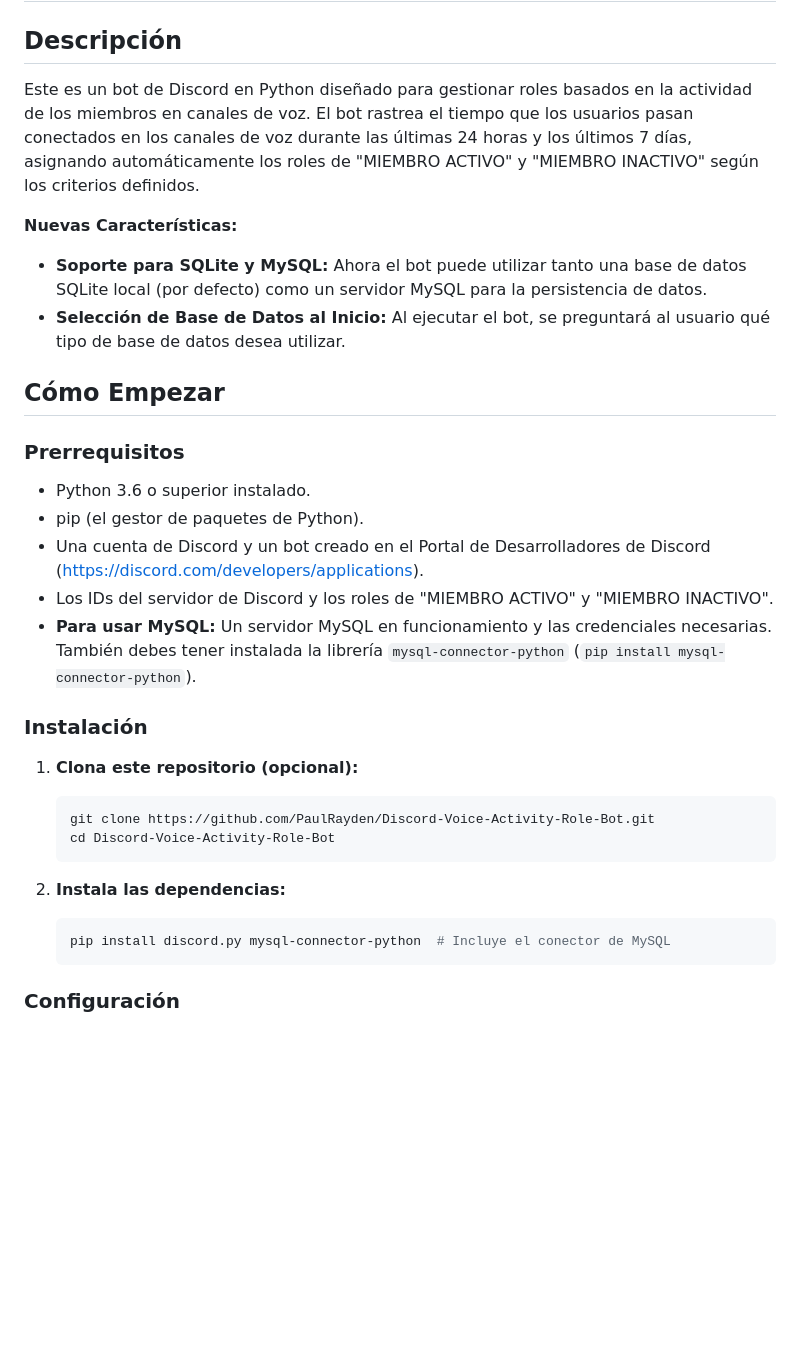
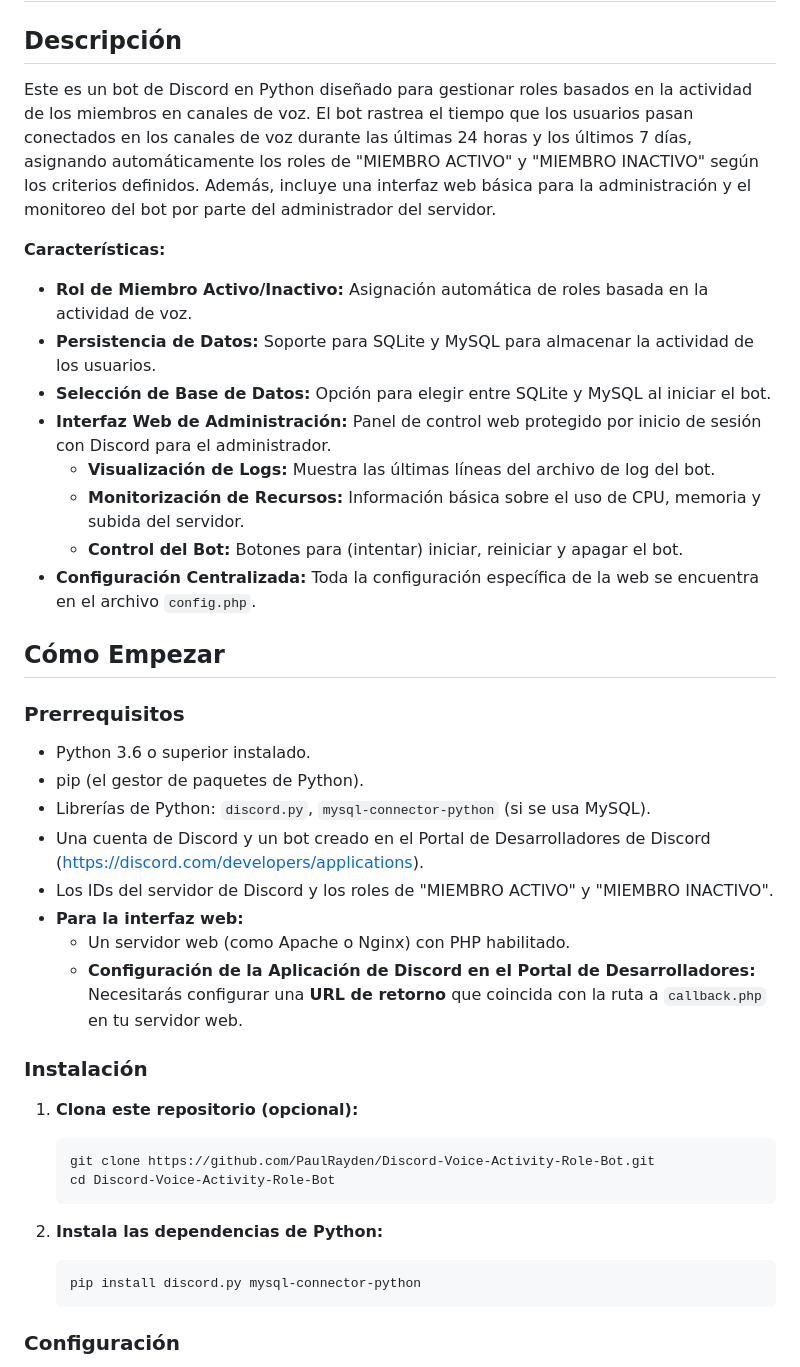
Before and after one commit to PaulRayden/Discord-Voice-Activity-Role-Bot, a Markdown page: README.md, the part around one of its changes. Rendered like a GitHub page; blank space fills up the shorter version.

````diff
--- a/README.md
+++ b/README.md
@@ -2,12 +2,18 @@
 
 ## Descripción
 
-Este es un bot de Discord en Python diseñado para gestionar roles basados en la actividad de los miembros en canales de voz. El bot rastrea el tiempo que los usuarios pasan conectados en los canales de voz durante las últimas 24 horas y los últimos 7 días, asignando automáticamente los roles de "MIEMBRO ACTIVO" y "MIEMBRO INACTIVO" según los criterios definidos.
+Este es un bot de Discord en Python diseñado para gestionar roles basados en la actividad de los miembros en canales de voz. El bot rastrea el tiempo que los usuarios pasan conectados en los canales de voz durante las últimas 24 horas y los últimos 7 días, asignando automáticamente los roles de "MIEMBRO ACTIVO" y "MIEMBRO INACTIVO" según los criterios definidos. Además, incluye una interfaz web básica para la administración y el monitoreo del bot por parte del administrador del servidor.
 
-**Nuevas Características:**
+**Características:**
 
-* **Soporte para SQLite y MySQL:** Ahora el bot puede utilizar tanto una base de datos SQLite local (por defecto) como un servidor MySQL para la persistencia de datos.
-* **Selección de Base de Datos al Inicio:** Al ejecutar el bot, se preguntará al usuario qué tipo de base de datos desea utilizar.
+* **Rol de Miembro Activo/Inactivo:** Asignación automática de roles basada en la actividad de voz.
+* **Persistencia de Datos:** Soporte para SQLite y MySQL para almacenar la actividad de los usuarios.
+* **Selección de Base de Datos:** Opción para elegir entre SQLite y MySQL al iniciar el bot.
+* **Interfaz Web de Administración:** Panel de control web protegido por inicio de sesión con Discord para el administrador.
+    * **Visualización de Logs:** Muestra las últimas líneas del archivo de log del bot.
+    * **Monitorización de Recursos:** Información básica sobre el uso de CPU, memoria y subida del servidor.
+    * **Control del Bot:** Botones para (intentar) iniciar, reiniciar y apagar el bot.
+* **Configuración Centralizada:** Toda la configuración específica de la web se encuentra en el archivo `config.php`.
 
 ## Cómo Empezar
 
@@ -15,9 +21,12 @@ Este es un bot de Discord en Python diseñado para gestionar roles basados en la
 
 * Python 3.6 o superior instalado.
 * pip (el gestor de paquetes de Python).
+* Librerías de Python: `discord.py`, `mysql-connector-python` (si se usa MySQL).
 * Una cuenta de Discord y un bot creado en el Portal de Desarrolladores de Discord ([https://discord.com/developers/applications](https://discord.com/developers/applications)).
 * Los IDs del servidor de Discord y los roles de "MIEMBRO ACTIVO" y "MIEMBRO INACTIVO".
-* **Para usar MySQL:** Un servidor MySQL en funcionamiento y las credenciales necesarias. También debes tener instalada la librería `mysql-connector-python` (`pip install mysql-connector-python`).
+* **Para la interfaz web:**
+    * Un servidor web (como Apache o Nginx) con PHP habilitado.
+    * **Configuración de la Aplicación de Discord en el Portal de Desarrolladores:** Necesitarás configurar una **URL de retorno** que coincida con la ruta a `callback.php` en tu servidor web.
 
 ### Instalación
 
@@ -27,9 +36,9 @@ Este es un bot de Discord en Python diseñado para gestionar roles basados en la
     cd Discord-Voice-Activity-Role-Bot
     ```
 
-2.  **Instala las dependencias:**
+2.  **Instala las dependencias de Python:**
     ```bash
-    pip install discord.py mysql-connector-python  # Incluye el conector de MySQL
+    pip install discord.py mysql-connector-python
     ```
 
 ### Configuración
````
Also changed, not shown: other parts of README.md (+25 -20 lines).
